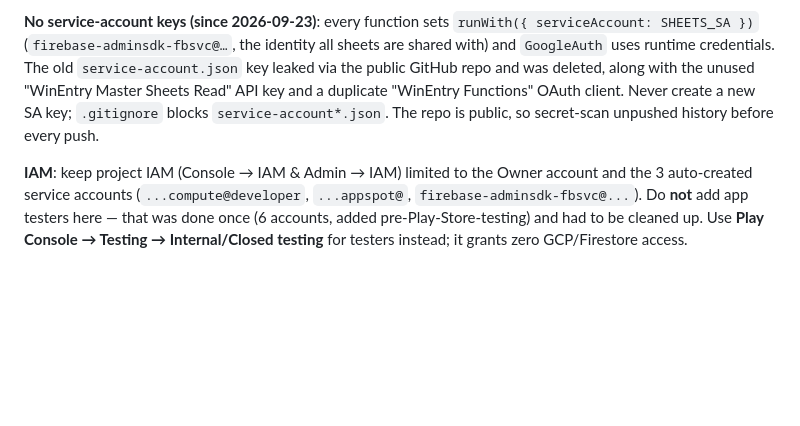
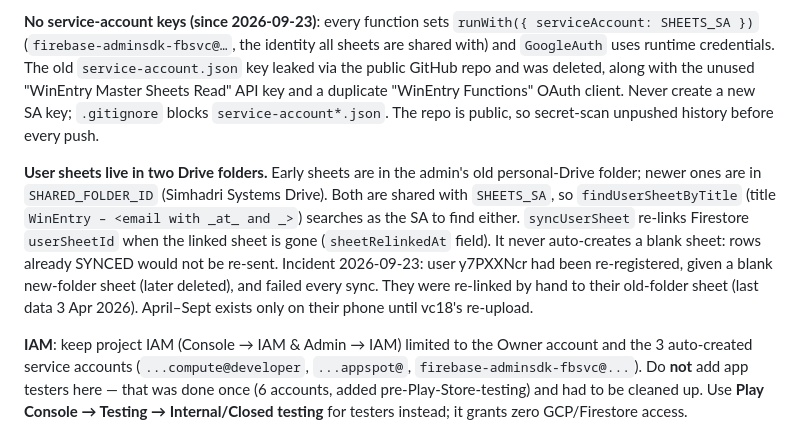
Before and after one commit to simhadrisystems/WinEntry, a Markdown page: CLAUDE.md, the part around the change. GitHub-like rendering; blank space fills up the shorter version.

Commit message:
CLAUDE.md: two Drive folders for user sheets, sync re-link behaviour
Co-Authored-By: Claude Opus 5.5 <noreply@anthropic.com>

```diff
--- a/CLAUDE.md
+++ b/CLAUDE.md
@@ -150,6 +150,8 @@ Cloud Functions (`functions/index.js`, region `asia-south1`) back the invite/she
 **Secret Manager gotcha** (cost WinEntry ~₹18–34/year until fixed 2026-07-24): secret versions are immutable — every `firebase functions:secrets:set NAME` (or console edit) creates a **new version** rather than overwriting, and old versions keep counting against the free 6-version-replica/month quota (and get billed past it) even while **disabled** — only **destroying** a version removes it from the billable count. `ADMIN_OAUTH_REFRESH_TOKEN` had accumulated 8 versions (7 stale, from OAuth setup/debugging in April 2026) before cleanup. Since `defineSecret("NAME")` in `functions/index.js` has no version pin, it always reads the latest version, so old versions are always safe to destroy. **After rotating any of `ADMIN_OAUTH_CLIENT_ID` / `ADMIN_OAUTH_CLIENT_SECRET` / `ADMIN_OAUTH_REFRESH_TOKEN`, go destroy the superseded version in Secret Manager** — don't just leave it disabled.
 
 **No service-account keys (since 2026-09-23)**: every function sets `runWith({ serviceAccount: SHEETS_SA })` (`firebase-adminsdk-fbsvc@…`, the identity all sheets are shared with) and `GoogleAuth` uses runtime credentials. The old `service-account.json` key leaked via the public GitHub repo and was deleted, along with the unused "WinEntry Master Sheets Read" API key and a duplicate "WinEntry Functions" OAuth client. Never create a new SA key; `.gitignore` blocks `service-account*.json`. The repo is public, so secret-scan unpushed history before every push.
+
+**User sheets live in two Drive folders.** Early sheets are in the admin's old personal-Drive folder; newer ones are in `SHARED_FOLDER_ID` (Simhadri Systems Drive). Both are shared with `SHEETS_SA`, so `findUserSheetByTitle` (title `WinEntry – <email with _at_ and _>`) searches as the SA to find either. `syncUserSheet` re-links Firestore `userSheetId` when the linked sheet is gone (`sheetRelinkedAt` field). It never auto-creates a blank sheet: rows already SYNCED would not be re-sent. Incident 2026-09-23: user y7PXXNcr had been re-registered, given a blank new-folder sheet (later deleted), and failed every sync. They were re-linked by hand to their old-folder sheet (last data 3 Apr 2026). April–Sept exists only on their phone until vc18's re-upload.
 
 **IAM**: keep project IAM (Console → IAM & Admin → IAM) limited to the Owner account and the 3 auto-created service accounts (`...compute@developer`, `...appspot@`, `firebase-adminsdk-fbsvc@...`). Do **not** add app testers here — that was done once (6 accounts, added pre-Play-Store-testing) and had to be cleaned up. Use **Play Console → Testing → Internal/Closed testing** for testers instead; it grants zero GCP/Firestore access.
 
```
